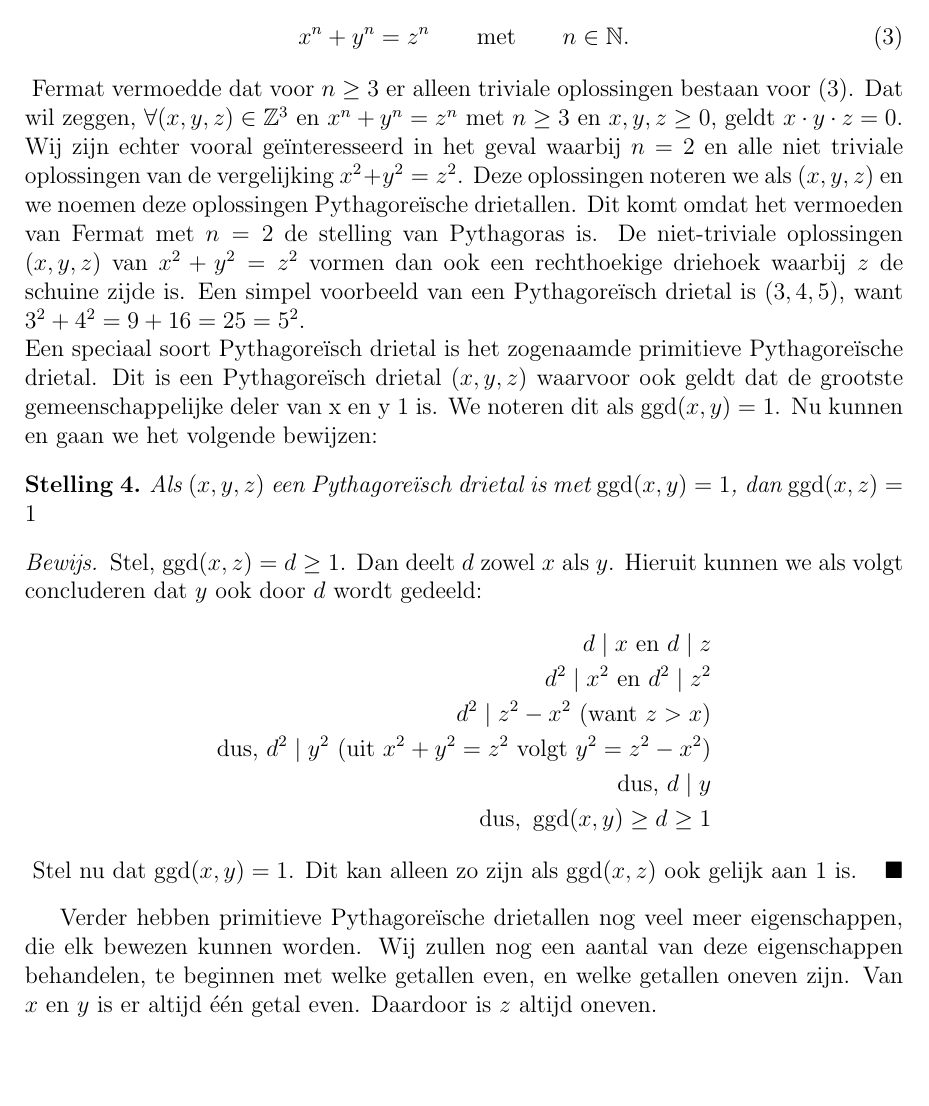
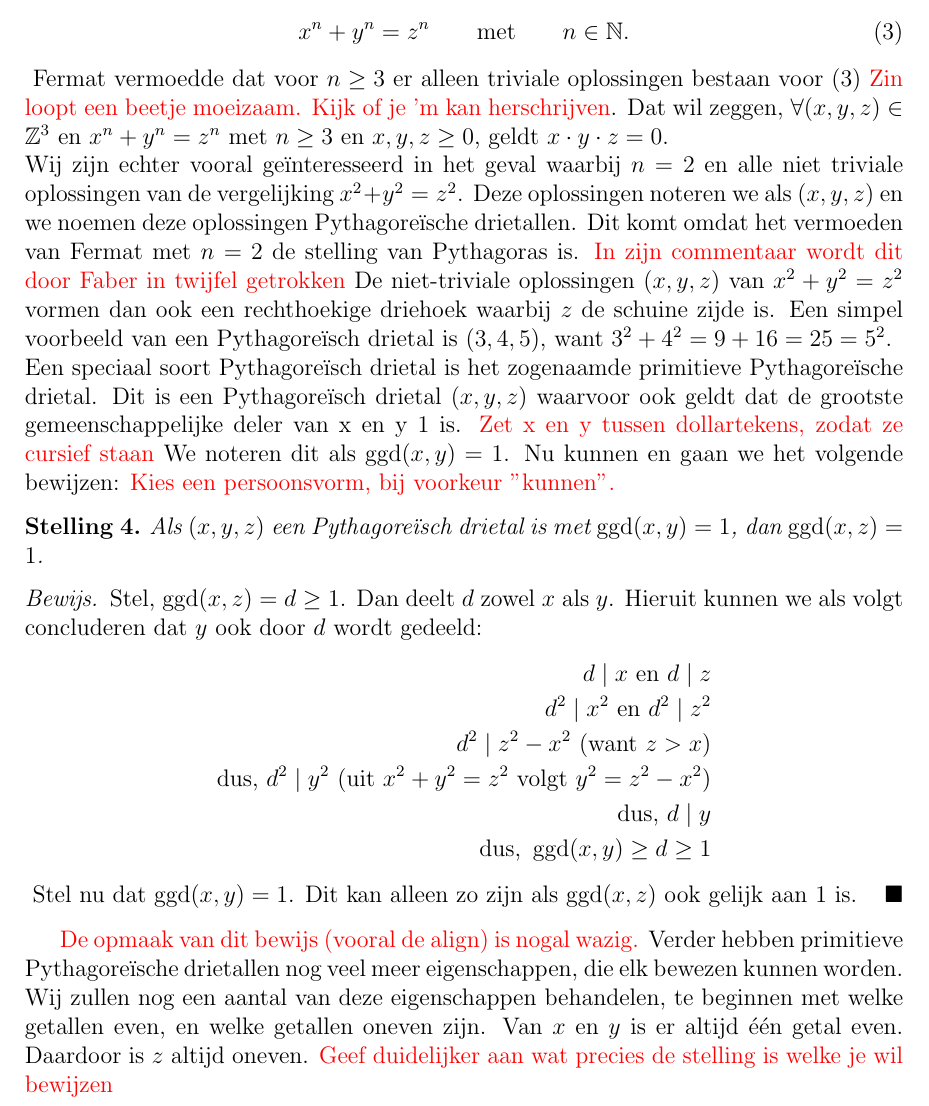
Before and after one commit to DvanLaar/Congruente-Getallen, a LaTeX document (Werkstuk versie 3.tex): part of page 5 of 15, cut so that both start at the same text, the shorter picture padded with empty space. Compiled offline with pdfLaTeX.

Commit message:
Daans stuk met Lottes commentaar

```diff
--- a/Werkstuk versie 3.tex
+++ b/Werkstuk versie 3.tex
@@ -157,11 +157,12 @@
 	\begin{equation}\label{fermat}
 		x^n + y^n = z^n \qquad \text{met} \qquad n \in \NN.
 	\end{equation}
-	Fermat vermoedde dat voor $n \geq 3$ er alleen triviale oplossingen bestaan voor (\ref{fermat}). Dat wil zeggen, $\forall (x,y,z) \in \ZZ^3$ en $x^n + y^n = z^n$ met $n \geq 3$ en $x, y, z \geq 0$, geldt $x \cdot y \cdot z = 0$. \\
-	Wij zijn echter vooral ge\"interesseerd in het geval waarbij $n=2$ en alle niet triviale oplossingen van de vergelijking $x^2 + y^2 = z^2$. Deze oplossingen noteren we als $(x,y,z)$ en we noemen deze oplossingen Pythagore\"ische drietallen. Dit komt omdat het vermoeden van Fermat met $n=2$ de stelling van Pythagoras is. De niet-triviale oplossingen $(x,y,z)$ van $x^2 + y^2 = z^2$ vormen dan ook een rechthoekige driehoek waarbij $z$ de schuine zijde is. Een simpel voorbeeld van een Pythagore\"isch drietal is $(3,4,5)$, want $3^2 + 4^2 = 9 + 16 = 25 = 5^2$. \\
-	Een speciaal soort Pythagore\"isch drietal is het zogenaamde primitieve \mbox{Pythagore\"ische} drietal. Dit is een Pythagore\"isch drietal $(x,y,z)$ waarvoor ook geldt dat de grootste gemeenschappelijke deler van x en y 1 is. We noteren dit als $\ggd(x,y) = 1$. Nu kunnen en gaan we het volgende bewijzen:
+	Fermat vermoedde dat voor $n \geq 3$ er alleen triviale oplossingen bestaan voor (\ref{fermat}) \textcolor{red}{Zin loopt een beetje moeizaam. Kijk of je 'm kan herschrijven}. Dat wil zeggen, $\forall (x,y,z) \in \ZZ^3$ en $x^n + y^n = z^n$ met $n \geq 3$ en $x, y, z \geq 0$, geldt $x \cdot y \cdot z = 0$. \\
+	Wij zijn echter vooral ge\"interesseerd in het geval waarbij $n=2$ en alle niet triviale oplossingen van de vergelijking $x^2 + y^2 = z^2$. Deze oplossingen noteren we als $(x,y,z)$ en we noemen deze oplossingen Pythagore\"ische drietallen. Dit komt omdat het vermoeden van Fermat met $n=2$ de stelling van Pythagoras is. \textcolor{red}{In zijn commentaar wordt dit door Faber in twijfel getrokken} De niet-triviale oplossingen $(x,y,z)$ van $x^2 + y^2 = z^2$ vormen dan ook een rechthoekige driehoek waarbij $z$ de schuine zijde is. Een simpel voorbeeld van een Pythagore\"isch drietal is $(3,4,5)$, want $3^2 + 4^2 = 9 + 16 = 25 = 5^2$. \\
+	Een speciaal soort Pythagore\"isch drietal is het zogenaamde primitieve \mbox{Pythagore\"ische} drietal. Dit is een Pythagore\"isch drietal $(x,y,z)$ waarvoor ook geldt dat de grootste gemeenschappelijke deler van x en y 1 is. \textcolor{red}{Zet x en y tussen dollartekens, zodat ze cursief staan} We noteren dit als $\ggd(x,y) = 1$. Nu kunnen en gaan we het volgende bewijzen: \textcolor{red}{Kies een persoonsvorm, bij voorkeur "kunnen".}
+
 	\begin{theorem}
-		Als $(x,y,z)$ een Pythagore\"isch drietal is met $\ggd(x,y) = 1$, dan $\ggd(x,z) = 1$
+		Als $(x,y,z)$ een Pythagore\"isch drietal is met $\ggd(x,y) = 1$, dan $\ggd(x,z) = 1$.
 	\end{theorem}
 	\begin{proof}
 		Stel, $\ggd(x,z) = d \geq 1$. Dan deelt $d$ zowel $x$ als $y$. Hieruit kunnen we als volgt concluderen dat $y$ ook door $d$ wordt gedeeld:
@@ -175,9 +176,10 @@
 		\end{align*}
 		Stel nu dat $\ggd(x, y) = 1$. Dit kan alleen zo zijn als $\ggd(x, z) $ ook gelijk aan $1$ is.
 	\end{proof}
-	Verder hebben primitieve Pythagore\"ische drietallen nog veel meer eigenschappen, die elk bewezen kunnen worden. Wij zullen nog een aantal van deze eigenschappen behandelen, te beginnen met welke getallen even, en welke getallen oneven zijn. Van $x$ en $y$ is er altijd \'e\'en getal even. Daardoor is $z$ altijd oneven.
+	\textcolor{red}{De opmaak van dit bewijs (vooral de align) is nogal wazig.}
+	Verder hebben primitieve Pythagore\"ische drietallen nog veel meer eigenschappen, die elk bewezen kunnen worden. Wij zullen nog een aantal van deze eigenschappen behandelen, te beginnen met welke getallen even, en welke getallen oneven zijn. Van $x$ en $y$ is er altijd \'e\'en getal even. Daardoor is $z$ altijd oneven. \textcolor{red}{Geef duidelijker aan wat precies de stelling is welke je wil bewijzen}
 	\begin{proof}
-	Voor $x$ en $y$ zijn er 3 mogelijkheden: allebei even, allebei oneven of 1 van de 2 is even. De eerste mogelijkheid kunnen we snel afschrijven. Als $x$ en $y$ allebei even zouden zijn, dan is $\ggd(x,y) \neq 1$ want 2 is sowieso een deler. Om te bewijzen dat $x$ en $y$ niet allebei oneven kunnen zijn, nemen we eerst aan dat dat wel zo is:
+		Voor $x$ en $y$ zijn er 3 \textcolor{red}{drie} mogelijkheden: allebei even, allebei oneven of 1 \textcolor{red}{\'e\'en} van de 2 \textcolor{red}{twee} is even. De eerste mogelijkheid kunnen we snel afschrijven. Als $x$ en $y$ allebei even zouden zijn, dan is $\ggd(x,y) \neq 1$ want 2 is sowieso een deler. Om te bewijzen dat $x$ en $y$ niet allebei oneven kunnen zijn, nemen we eerst aan dat dat wel zo is:
 		\begin{align*}
 			x = 2s + 1\\
 			y = 2t + 1\\
```
Also changed, not shown: Werkstuk versie 3.tex (6 more changed lines). Lines whose indentation alone changed are shown as unchanged.
